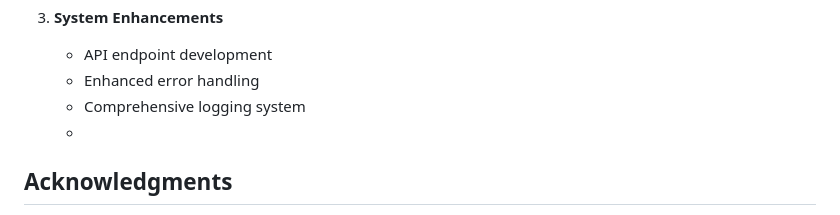
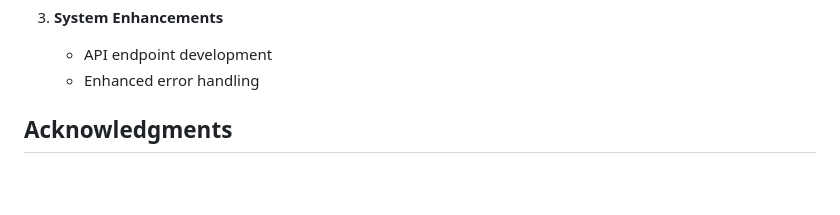
Before and after one commit to dennis0733/multi-projects-repo, a Markdown page: algerian_forest_fires/README.md, the part around the change. GitHub-like rendering; blank space fills up the shorter version.

```diff
--- a/algerian_forest_fires/README.md
+++ b/algerian_forest_fires/README.md
@@ -118,8 +118,7 @@ Access the web interface at `http://127.0.0.1:5000/`
 3. **System Enhancements**
    - API endpoint development
    - Enhanced error handling
-   - Comprehensive logging system
-   -
+
 ## Acknowledgments
 
 - UCI Machine Learning Repository for the Algerian Forest Fires Dataset
```
